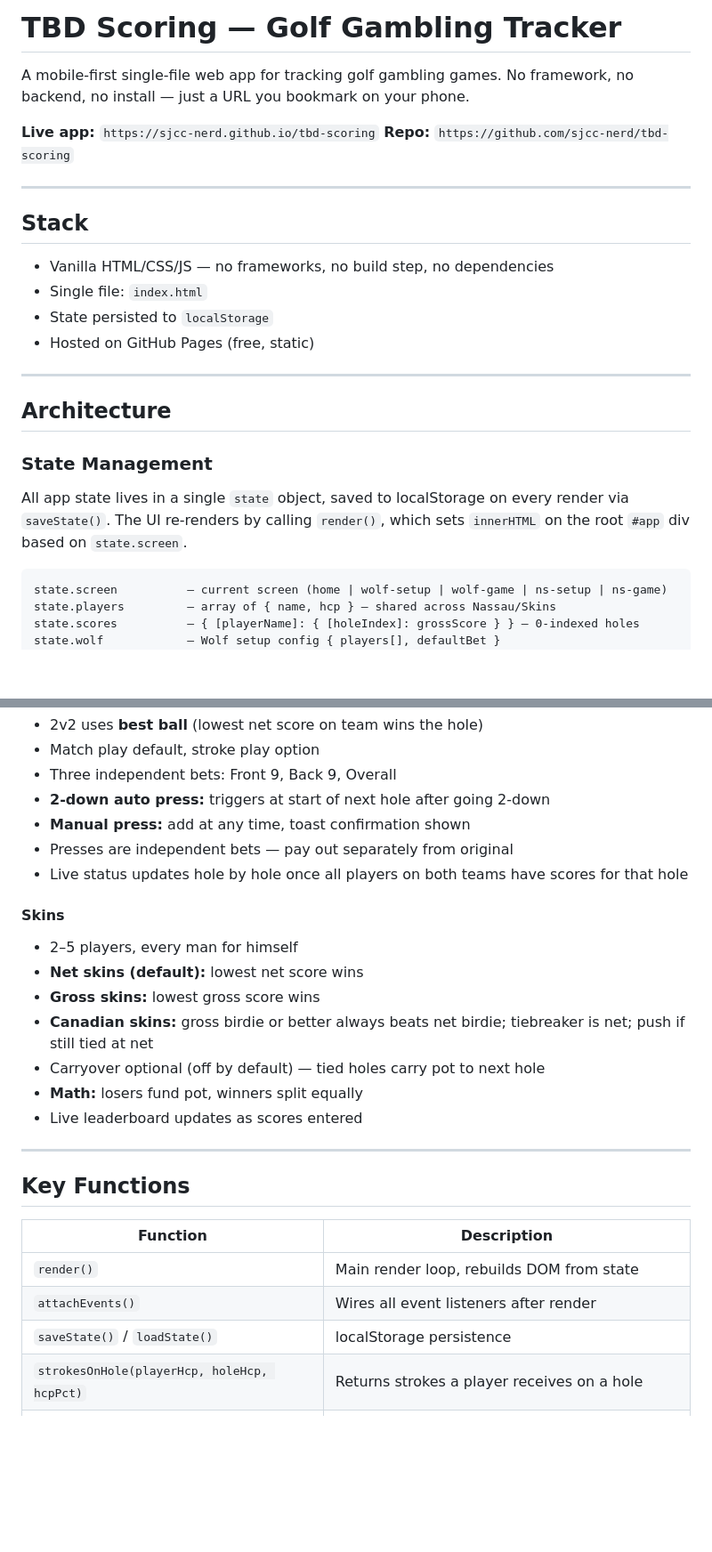
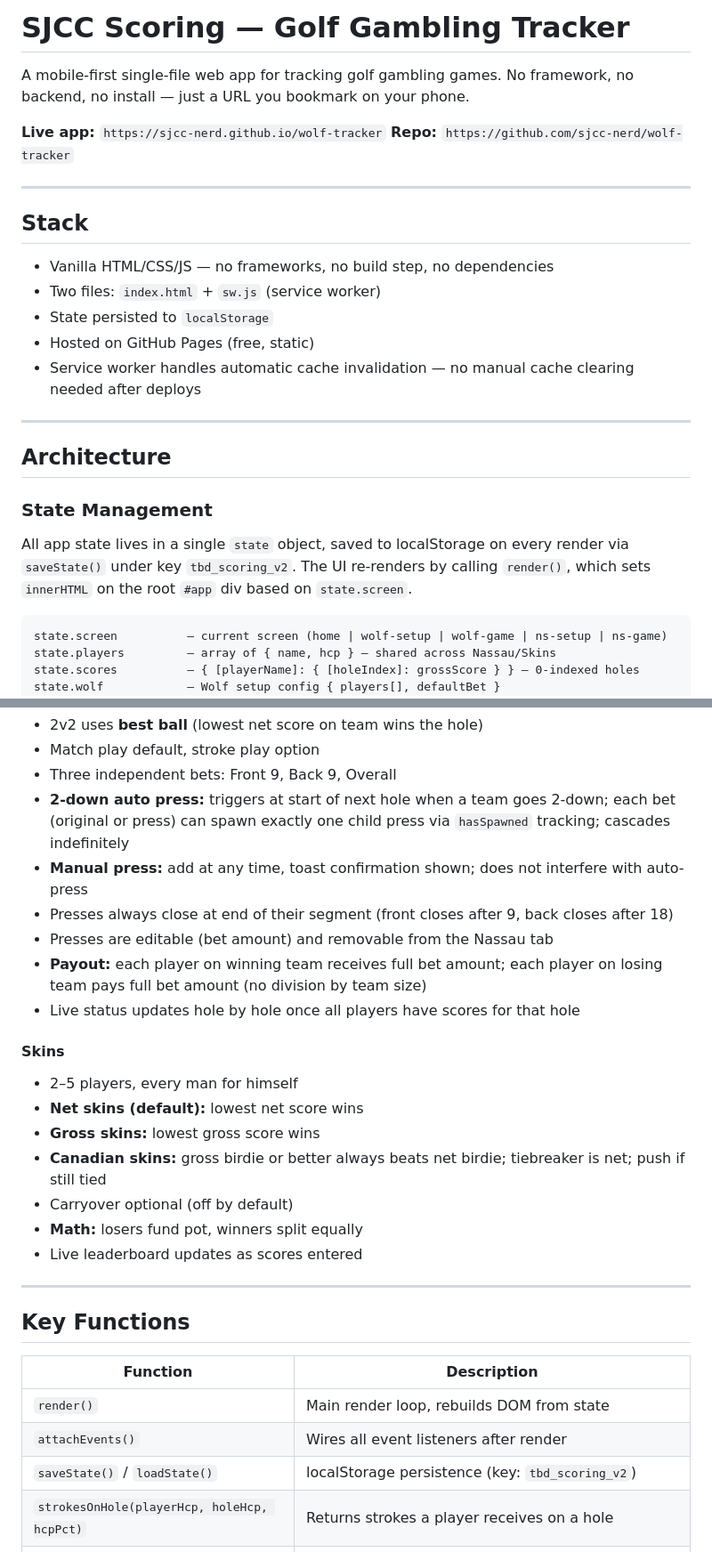
Before and after one commit to sjcc-nerd/wolf-tracker, a Markdown page: README.md, 2 parts joined by grey strips. Shown at 89% size. Rendered like a GitHub page; blank space fills up the shorter version.

````diff
--- a/README.md
+++ b/README.md
@@ -1,25 +1,26 @@
-# TBD Scoring — Golf Gambling Tracker
+# SJCC Scoring — Golf Gambling Tracker
 
 A mobile-first single-file web app for tracking golf gambling games. No framework, no backend, no install — just a URL you bookmark on your phone.
 
-**Live app:** `https://sjcc-nerd.github.io/tbd-scoring`
-**Repo:** `https://github.com/sjcc-nerd/tbd-scoring`
+**Live app:** `https://sjcc-nerd.github.io/wolf-tracker`
+**Repo:** `https://github.com/sjcc-nerd/wolf-tracker`
 
 ---
 
 ## Stack
 
 - Vanilla HTML/CSS/JS — no frameworks, no build step, no dependencies
-- Single file: `index.html`
+- Two files: `index.html` + `sw.js` (service worker)
 - State persisted to `localStorage`
 - Hosted on GitHub Pages (free, static)
+- Service worker handles automatic cache invalidation — no manual cache clearing needed after deploys
 
 ---
 
 ## Architecture
 
 ### State Management
-All app state lives in a single `state` object, saved to localStorage on every render via `saveState()`. The UI re-renders by calling `render()`, which sets `innerHTML` on the root `#app` div based on `state.screen`.
+All app state lives in a single `state` object, saved to localStorage on every render via `saveState()` under key `tbd_scoring_v2`. The UI re-renders by calling `render()`, which sets `innerHTML` on the root `#app` div based on `state.screen`.
 
 ```
 state.screen          — current screen (home | wolf-setup | wolf-game | ns-setup | ns-game)
@@ -117,17 +112,19 @@ Scorecard-based. Played simultaneously from a shared scorecard.
 - 2v2 uses **best ball** (lowest net score on team wins the hole)
 - Match play default, stroke play option
 - Three independent bets: Front 9, Back 9, Overall
-- **2-down auto press:** triggers at start of next hole after going 2-down
-- **Manual press:** add at any time, toast confirmation shown
-- Presses are independent bets — pay out separately from original
-- Live status updates hole by hole once all players on both teams have scores for that hole
+- **2-down auto press:** triggers at start of next hole when a team goes 2-down; each bet (original or press) can spawn exactly one child press via `hasSpawned` tracking; cascades indefinitely
+- **Manual press:** add at any time, toast confirmation shown; does not interfere with auto-press
+- Presses always close at end of their segment (front closes after 9, back closes after 18)
+- Presses are editable (bet amount) and removable from the Nassau tab
+- **Payout:** each player on winning team receives full bet amount; each player on losing team pays full bet amount (no division by team size)
+- Live status updates hole by hole once all players have scores for that hole
 
 #### Skins
 - 2–5 players, every man for himself
 - **Net skins (default):** lowest net score wins
 - **Gross skins:** lowest gross score wins
-- **Canadian skins:** gross birdie or better always beats net birdie; tiebreaker is net; push if still tied at net
-- Carryover optional (off by default) — tied holes carry pot to next hole
+- **Canadian skins:** gross birdie or better always beats net birdie; tiebreaker is net; push if still tied
+- Carryover optional (off by default)
 - **Math:** losers fund pot, winners split equally
 - Live leaderboard updates as scores entered
 
@@ -139,7 +136,7 @@ Scorecard-based. Played simultaneously from a shared scorecard.
 |---|---|
 | `render()` | Main render loop, rebuilds DOM from state |
 | `attachEvents()` | Wires all event listeners after render |
-| `saveState()` / `loadState()` | localStorage persistence |
+| `saveState()` / `loadState()` | localStorage persistence (key: `tbd_scoring_v2`) |
 | `strokesOnHole(playerHcp, holeHcp, hcpPct)` | Returns strokes a player receives on a hole |
 | `netScore(gross, playerHcp, holeHcp, hcpPct)` | Returns net score |
 | `computeNassauState(ns)` | Returns live match state for front/back/overall + presses |
````
Also changed, not shown: other parts of README.md (+30 -32 lines).
